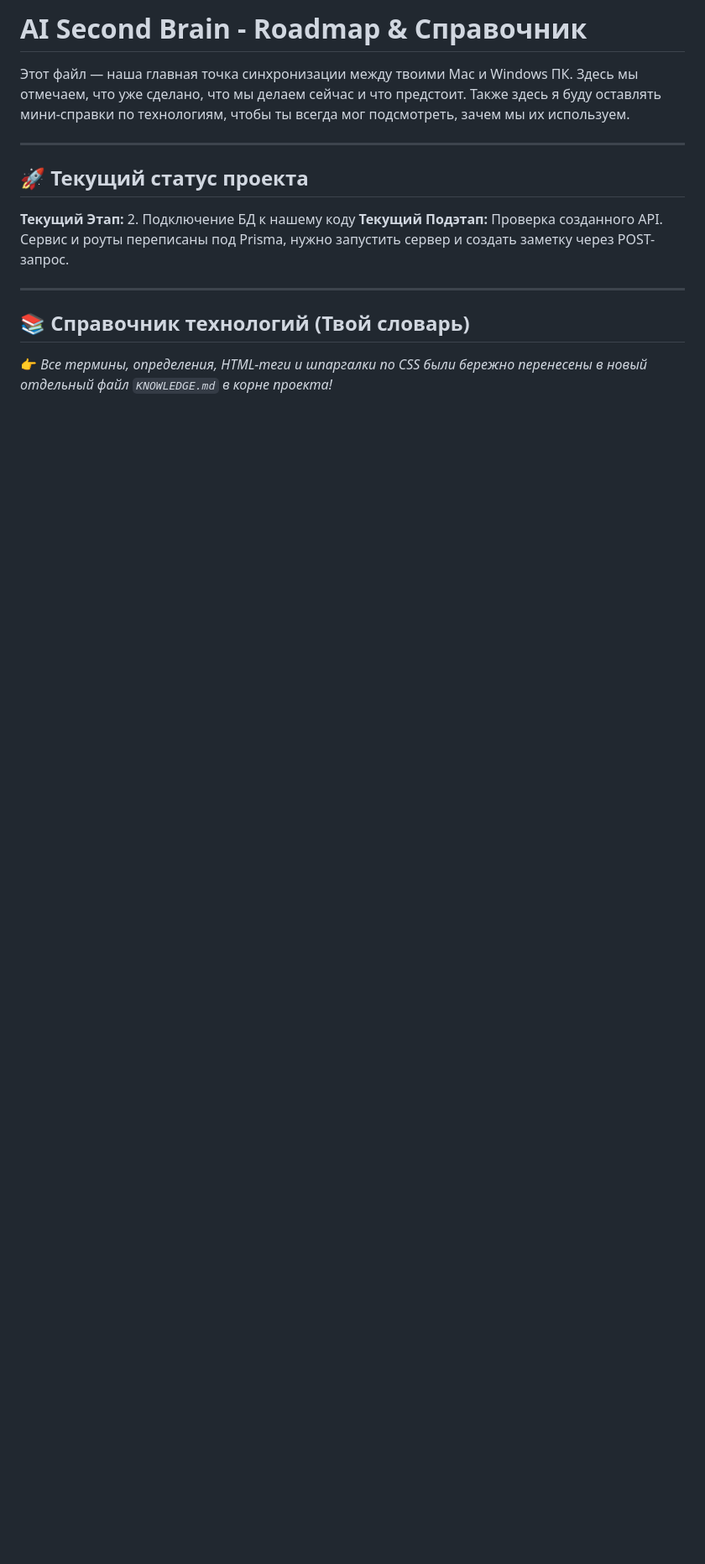
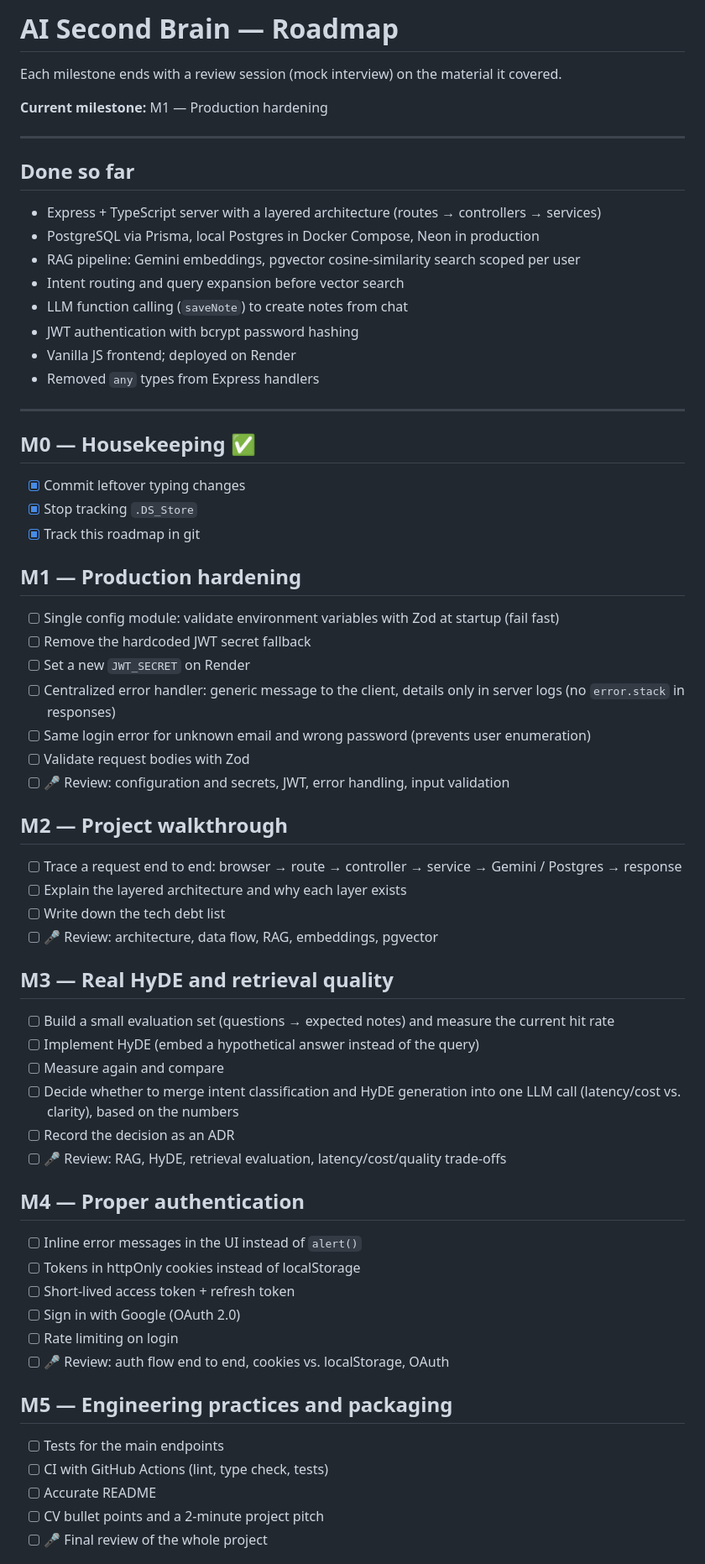
Before and after one commit to NKaltia/AI_Second_Brain, a Markdown page: ROADMAP.md, the part around one of its changes. Shown at 84% size. Drawn GitHub-style; blank space fills up the shorter version.

Commit message:
docs: rewrite roadmap in English around milestones

```diff
--- a/ROADMAP.md
+++ b/ROADMAP.md
@@ -1,17 +1,70 @@
-# AI Second Brain - Roadmap & Справочник
+# AI Second Brain — Roadmap
 
-Этот файл — наша главная точка синхронизации между твоими Mac и Windows ПК.
-Здесь мы отмечаем, что уже сделано, что мы делаем сейчас и что предстоит.
-Также здесь я буду оставлять мини-справки по технологиям, чтобы ты всегда мог подсмотреть, зачем мы их используем.
+Each milestone ends with a review session (mock interview) on the material it covered.
+
+**Current milestone:** M1 — Production hardening
 
 ---
 
-## 🚀 Текущий статус проекта
-**Текущий Этап:** 2. Подключение БД к нашему коду
-**Текущий Подэтап:** Проверка созданного API. Сервис и роуты переписаны под Prisma, нужно запустить сервер и создать заметку через POST-запрос.
+## Done so far
+
+- Express + TypeScript server with a layered architecture (routes → controllers → services)
+- PostgreSQL via Prisma, local Postgres in Docker Compose, Neon in production
+- RAG pipeline: Gemini embeddings, pgvector cosine-similarity search scoped per user
+- Intent routing and query expansion before vector search
+- LLM function calling (`saveNote`) to create notes from chat
+- JWT authentication with bcrypt password hashing
+- Vanilla JS frontend; deployed on Render
+- Removed `any` types from Express handlers
 
 ---
 
-## 📚 Справочник технологий (Твой словарь)
+## M0 — Housekeeping ✅
 
-👉 *Все термины, определения, HTML-теги и шпаргалки по CSS были бережно перенесены в новый отдельный файл `KNOWLEDGE.md` в корне проекта!*
+- [x] Commit leftover typing changes
+- [x] Stop tracking `.DS_Store`
+- [x] Track this roadmap in git
+
+## M1 — Production hardening
+
+- [ ] Single config module: validate environment variables with Zod at startup (fail fast)
+- [ ] Remove the hardcoded JWT secret fallback
+- [ ] Set a new `JWT_SECRET` on Render
+- [ ] Centralized error handler: generic message to the client, details only in server logs (no `error.stack` in responses)
+- [ ] Same login error for unknown email and wrong password (prevents user enumeration)
+- [ ] Validate request bodies with Zod
+- [ ] 🎤 Review: configuration and secrets, JWT, error handling, input validation
+
+## M2 — Project walkthrough
+
+- [ ] Trace a request end to end: browser → route → controller → service → Gemini / Postgres → response
+- [ ] Explain the layered architecture and why each layer exists
+- [ ] Write down the tech debt list
+- [ ] 🎤 Review: architecture, data flow, RAG, embeddings, pgvector
+
+## M3 — Real HyDE and retrieval quality
+
+- [ ] Build a small evaluation set (questions → expected notes) and measure the current hit rate
+- [ ] Implement HyDE (embed a hypothetical answer instead of the query)
+- [ ] Measure again and compare
+- [ ] Decide whether to merge intent classification and HyDE generation into one LLM call (latency/cost vs. clarity), based on the numbers
+- [ ] Record the decision as an ADR
+- [ ] 🎤 Review: RAG, HyDE, retrieval evaluation, latency/cost/quality trade-offs
+
+## M4 — Proper authentication
+
+- [ ] Inline error messages in the UI instead of `alert()`
+- [ ] Tokens in httpOnly cookies instead of localStorage
+- [ ] Short-lived access token + refresh token
+- [ ] Sign in with Google (OAuth 2.0)
+- [ ] Rate limiting on login
+- [ ] 🎤 Review: auth flow end to end, cookies vs. localStorage, OAuth
+
+## M5 — Engineering practices and packaging
+
+- [ ] Tests for the main endpoints
+- [ ] CI with GitHub Actions (lint, type check, tests)
+- [ ] Accurate README
+- [ ] CV bullet points and a 2-minute project pitch
+- [ ] 🎤 Final review of the whole project
+
```
Also changed, not shown: other parts of ROADMAP.md (+15 -57 lines).
